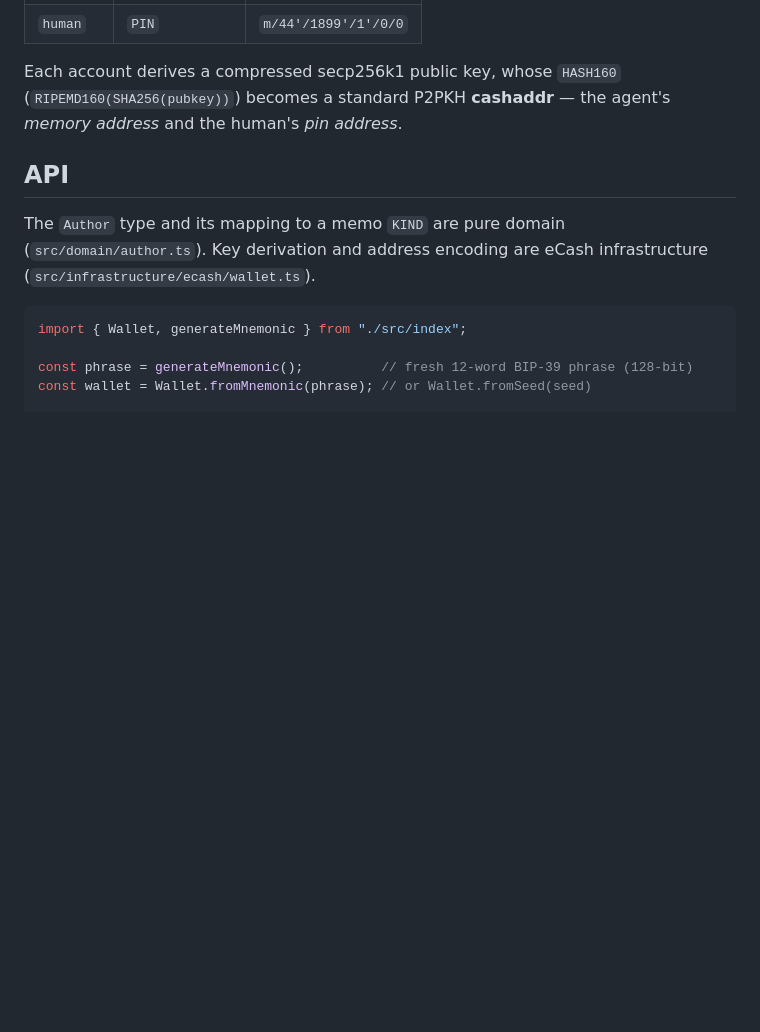
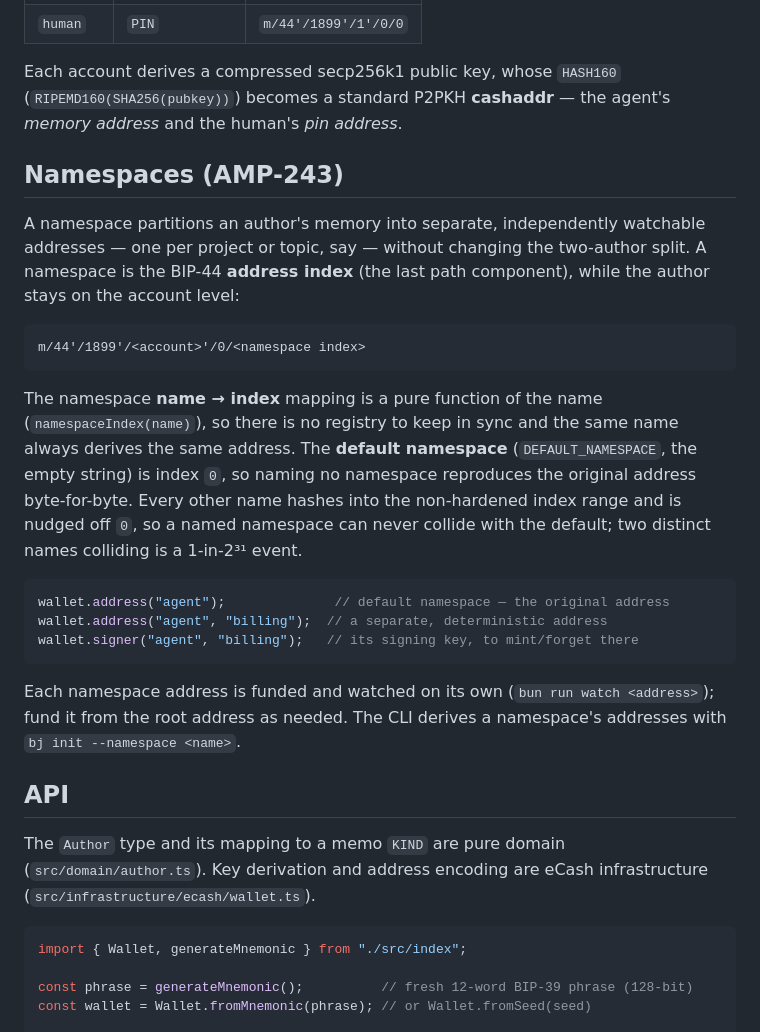
Before and after one commit to amphetamarina/Bettyjane, a Markdown page: docs/keys-and-addresses.md, the part around the change. GitHub-like rendering; blank space fills up the shorter version.

Commit message:
docs(keys): document memory namespaces
Explain the namespace derivation path, the pure name-to-index mapping, the
default-namespace equivalence, the collision argument, and the bj init
--namespace and watch workflow.

````diff
--- a/docs/keys-and-addresses.md
+++ b/docs/keys-and-addresses.md
@@ -21,6 +21,35 @@ coin type (`1899`):
 Each account derives a compressed secp256k1 public key, whose `HASH160`
 (`RIPEMD160(SHA256(pubkey))`) becomes a standard P2PKH **cashaddr** — the agent's
 *memory address* and the human's *pin address*.
+
+## Namespaces (AMP-243)
+
+A namespace partitions an author's memory into separate, independently watchable
+addresses — one per project or topic, say — without changing the two-author
+split. A namespace is the BIP-44 **address index** (the last path component),
+while the author stays on the account level:
+
+```
+m/44'/1899'/<account>'/0/<namespace index>
+```
+
+The namespace **name → index** mapping is a pure function of the name
+(`namespaceIndex(name)`), so there is no registry to keep in sync and the same
+name always derives the same address. The **default namespace** (`DEFAULT_NAMESPACE`,
+the empty string) is index `0`, so naming no namespace reproduces the original
+address byte-for-byte. Every other name hashes into the non-hardened index range
+and is nudged off `0`, so a named namespace can never collide with the default;
+two distinct names colliding is a 1-in-2³¹ event.
+
+```ts
+wallet.address("agent");              // default namespace — the original address
+wallet.address("agent", "billing");  // a separate, deterministic address
+wallet.signer("agent", "billing");   // its signing key, to mint/forget there
+```
+
+Each namespace address is funded and watched on its own (`bun run watch <address>`);
+fund it from the root address as needed. The CLI derives a namespace's addresses
+with `bj init --namespace <name>`.
 
 ## API
 
````
